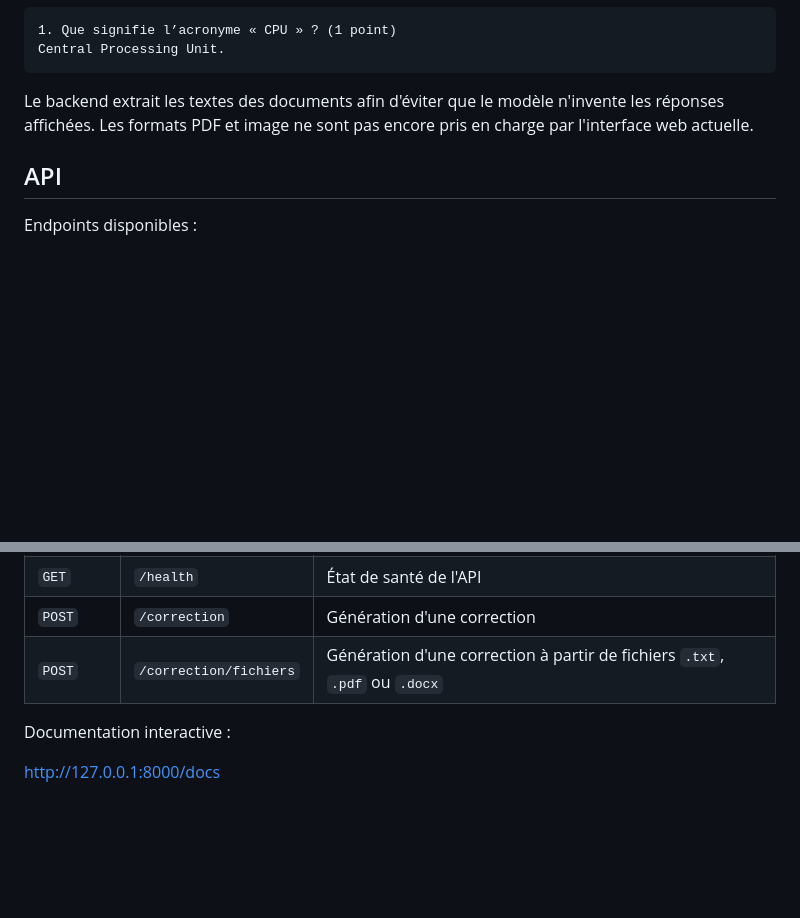
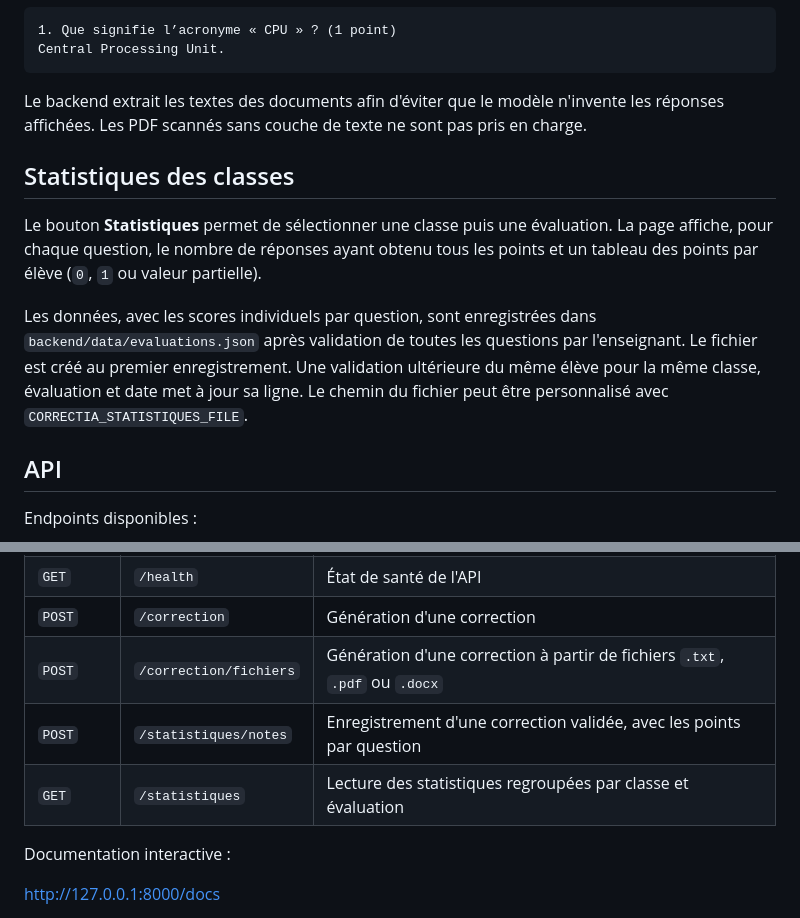
Before and after one commit to Xacrom95/CIE248-CorrectIA, a Markdown page: README.md, 2 parts joined by grey strips. Drawn GitHub-style; blank space fills up the shorter version.

````diff
--- a/README.md
+++ b/README.md
@@ -143,7 +143,13 @@ Pour la copie de l'élève, les questions peuvent être numérotées :
 Central Processing Unit.
 ```
 
-Le backend extrait les textes des documents afin d'éviter que le modèle n'invente les réponses affichées. Les formats PDF et image ne sont pas encore pris en charge par l'interface web actuelle.
+Le backend extrait les textes des documents afin d'éviter que le modèle n'invente les réponses affichées. Les PDF scannés sans couche de texte ne sont pas pris en charge.
+
+## Statistiques des classes
+
+Le bouton **Statistiques** permet de sélectionner une classe puis une évaluation. La page affiche, pour chaque question, le nombre de réponses ayant obtenu tous les points et un tableau des points par élève (`0`, `1` ou valeur partielle).
+
+Les données, avec les scores individuels par question, sont enregistrées dans `backend/data/evaluations.json` après validation de toutes les questions par l'enseignant. Le fichier est créé au premier enregistrement. Une validation ultérieure du même élève pour la même classe, évaluation et date met à jour sa ligne. Le chemin du fichier peut être personnalisé avec `CORRECTIA_STATISTIQUES_FILE`.
 
 ## API
 
@@ -155,6 +161,8 @@ Endpoints disponibles :
 | `GET` | `/health` | État de santé de l'API |
 | `POST` | `/correction` | Génération d'une correction |
 | `POST` | `/correction/fichiers` | Génération d'une correction à partir de fichiers `.txt`, `.pdf` ou `.docx` |
+| `POST` | `/statistiques/notes` | Enregistrement d'une correction validée, avec les points par question |
+| `GET` | `/statistiques` | Lecture des statistiques regroupées par classe et évaluation |
 
 Documentation interactive :
 
````
